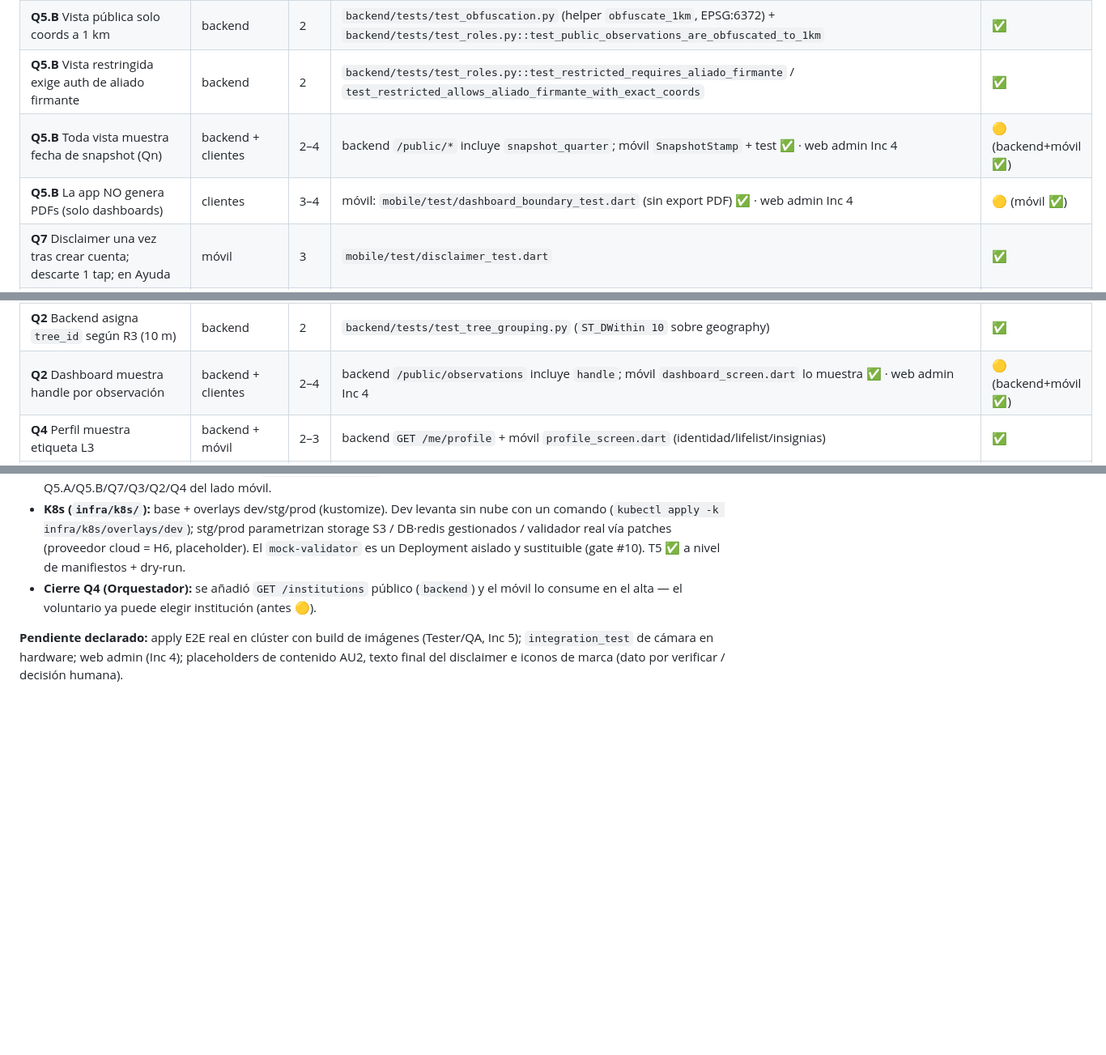
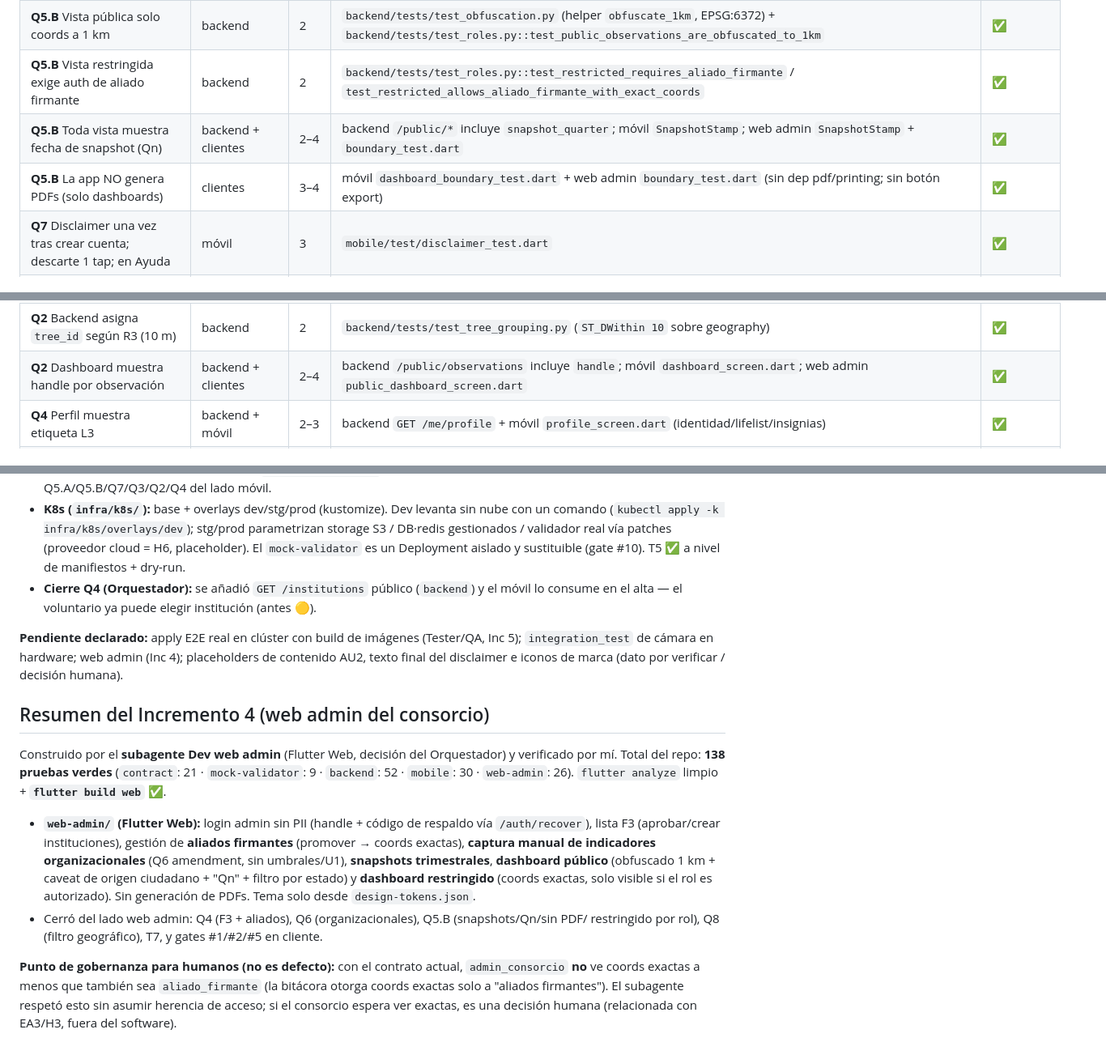
Before and after one commit to ovelazquezj/mezquites, a Markdown page: TRACEABILITY.md, 3 parts joined by grey strips. Shown at 81% size. Drawn GitHub-style; blank space fills up the shorter version.

Commit message:
docs: consolida trazabilidad e indice (Inc 4 web admin)
Filas Q5.B/Q2/Q6/T7 a verde con evidencia web admin; resumen Inc 4; punto de gobernanza admin vs aliado_firmante. README: 138 pruebas verdes (21+9+52+30+26).

```diff
--- a/TRACEABILITY.md
+++ b/TRACEABILITY.md
@@ -17,15 +17,15 @@
 | **Q5.A** El submit no bloquea la UI (fire-and-forget) | backend + móvil | 2–3 | backend encola sin esperar: `test_observation_create.py::test_submit_enqueues_job_without_waiting`; móvil: cola local "pendiente" en `capture_screen.dart` | ✅ |
 | **Q5.B** Vista pública solo coords a 1 km | backend | 2 | `backend/tests/test_obfuscation.py` (helper `obfuscate_1km`, EPSG:6372) + `backend/tests/test_roles.py::test_public_observations_are_obfuscated_to_1km` | ✅ |
 | **Q5.B** Vista restringida exige auth de aliado firmante | backend | 2 | `backend/tests/test_roles.py::test_restricted_requires_aliado_firmante` / `test_restricted_allows_aliado_firmante_with_exact_coords` | ✅ |
-| **Q5.B** Toda vista muestra fecha de snapshot (Qn) | backend + clientes | 2–4 | backend `/public/*` incluye `snapshot_quarter`; móvil `SnapshotStamp` + test ✅ · web admin Inc 4 | 🟡 (backend+móvil ✅) |
-| **Q5.B** La app NO genera PDFs (solo dashboards) | clientes | 3–4 | móvil: `mobile/test/dashboard_boundary_test.dart` (sin export PDF) ✅ · web admin Inc 4 | 🟡 (móvil ✅) |
+| **Q5.B** Toda vista muestra fecha de snapshot (Qn) | backend + clientes | 2–4 | backend `/public/*` incluye `snapshot_quarter`; móvil `SnapshotStamp`; web admin `SnapshotStamp` + `boundary_test.dart` | ✅ |
+| **Q5.B** La app NO genera PDFs (solo dashboards) | clientes | 3–4 | móvil `dashboard_boundary_test.dart` + web admin `boundary_test.dart` (sin dep pdf/printing; sin botón export) | ✅ |
 | **Q7** Disclaimer una vez tras crear cuenta; descarte 1 tap; en Ayuda | móvil | 3 | `mobile/test/disclaimer_test.dart` | ✅ |
 | **Q3** Selector con 4 opciones G4 + rango % visible | móvil | 3 | `mobile/test/g4_selector_test.dart` | ✅ |
 | **Q3** Dos toggles binarios independientes | móvil | 3 | `mobile/test/observation_form_test.dart` (toggles independientes) | ✅ |
 | **Q3** Backend acepta la triple etiqueta | backend | 2 | `backend/tests/test_observation_create.py::test_submit_accepts_eight_labels_and_returns_base_reward` (nivel G4 + 2 flags) | ✅ |
 | **Q2** Submit con 8 campos | backend + móvil | 2–3 | backend (`ObservationCreate`) + móvil `observation_form_test.dart` + `api_client_test.dart` (multipart 8 etiquetas + imagen) | ✅ |
 | **Q2** Backend asigna `tree_id` según R3 (10 m) | backend | 2 | `backend/tests/test_tree_grouping.py` (`ST_DWithin 10` sobre geography) | ✅ |
-| **Q2** Dashboard muestra handle por observación | backend + clientes | 2–4 | backend `/public/observations` incluye `handle`; móvil `dashboard_screen.dart` lo muestra ✅ · web admin Inc 4 | 🟡 (backend+móvil ✅) |
+| **Q2** Dashboard muestra handle por observación | backend + clientes | 2–4 | backend `/public/observations` incluye `handle`; móvil `dashboard_screen.dart`; web admin `public_dashboard_screen.dart` | ✅ |
 | **Q4** Perfil muestra etiqueta L3 | backend + móvil | 2–3 | backend `GET /me/profile` + móvil `profile_screen.dart` (identidad/lifelist/insignias) | ✅ |
 | **Q4** Ningún módulo gatea por nivel | clientes + backend | 2–4 | backend sin checks de nivel; móvil `mobile/test/no_gating_test.dart` | ✅ |
 | **Q4** Registro permite elegir institución y "solicitar agregar" | backend + móvil | 2–3 | backend `GET /institutions` público: `backend/tests/test_institutions_public.py`; móvil dropdown en `register_screen.dart` consume `/institutions` + "solicitar agregar" | ✅ |
@@ -114,3 +115,23 @@ Orquestador. Total del repo: **112 pruebas verdes** (`contract`: 21 · `mock-val
 **Pendiente declarado:** apply E2E real en clúster con build de imágenes (Tester/QA, Inc 5);
 `integration_test` de cámara en hardware; web admin (Inc 4); placeholders de contenido AU2, texto
 final del disclaimer e iconos de marca (dato por verificar / decisión humana).
+
+## Resumen del Incremento 4 (web admin del consorcio)
+
+Construido por el **subagente Dev web admin** (Flutter Web, decisión del Orquestador) y verificado
+por mí. Total del repo: **138 pruebas verdes** (`contract`: 21 · `mock-validator`: 9 · `backend`: 52
+· `mobile`: 30 · `web-admin`: 26). `flutter analyze` limpio + **`flutter build web` ✅**.
+
+- **`web-admin/` (Flutter Web):** login admin sin PII (handle + código de respaldo vía
+  `/auth/recover`), lista F3 (aprobar/crear instituciones), gestión de **aliados firmantes**
+  (promover → coords exactas), **captura manual de indicadores organizacionales** (Q6 amendment, sin
+  umbrales/U1), **snapshots trimestrales**, **dashboard público** (obfuscado 1 km + caveat de origen
+  ciudadano + "Qn" + filtro por estado) y **dashboard restringido** (coords exactas, solo visible si
+  el rol es autorizado). Sin generación de PDFs. Tema solo desde `design-tokens.json`.
+- Cerró del lado web admin: Q4 (F3 + aliados), Q6 (organizacionales), Q5.B (snapshots/Qn/sin PDF/
+  restringido por rol), Q8 (filtro geográfico), T7, y gates #1/#2/#5 en cliente.
+
+**Punto de gobernanza para humanos (no es defecto):** con el contrato actual, `admin_consorcio`
+**no** ve coords exactas a menos que también sea `aliado_firmante` (la bitácora otorga coords
+exactas solo a "aliados firmantes"). El subagente respetó esto sin asumir herencia de acceso; si el
+consorcio espera ver exactas, es una decisión humana (relacionada con EA3/H3, fuera del software).
```
Also changed, not shown: other parts of TRACEABILITY.md (+2 -1 lines), README.md (+5 -5 lines).
